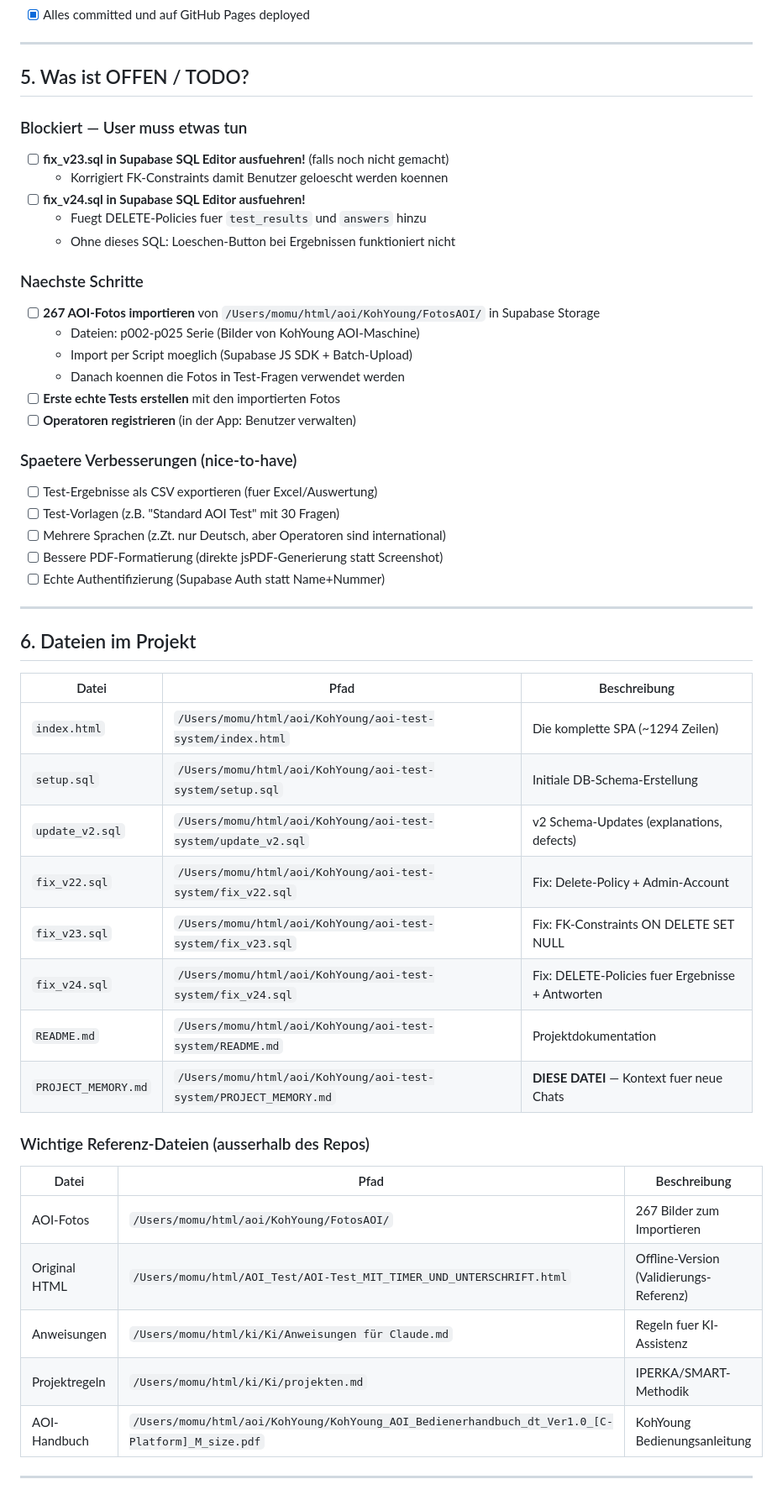
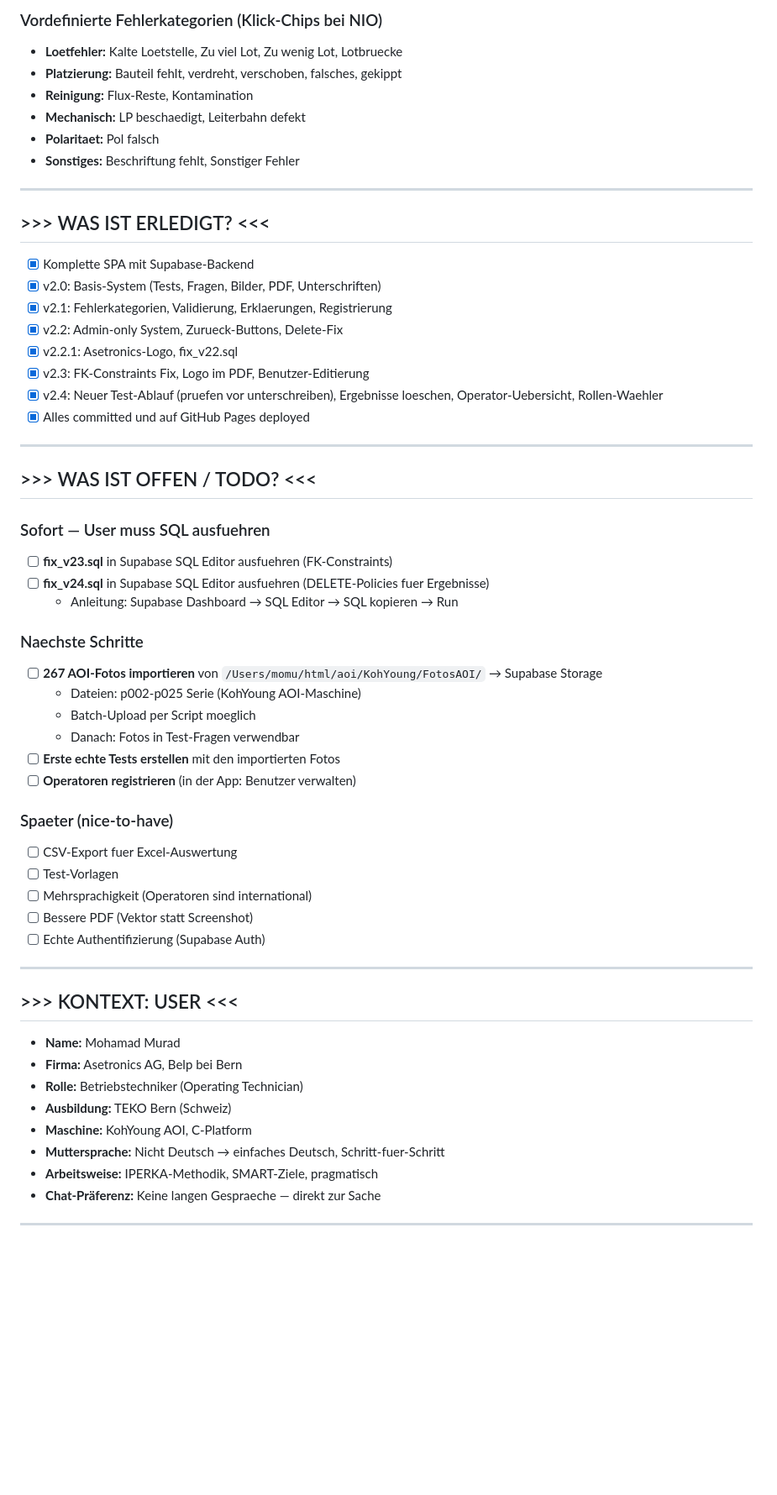
Before and after one commit to momu-m/aoi-test-system, a Markdown page: PROJECT_MEMORY.md, the part around one of its changes. Shown at 84% size. Rendered like a GitHub page; blank space fills up the shorter version.

```diff
--- a/PROJECT_MEMORY.md
+++ b/PROJECT_MEMORY.md
@@ -110,54 +146,60 @@ Ein webbasiertes **AOI (Automated Optical Inspection) Test-/Trainingssystem** fu
+### Vordefinierte Fehlerkategorien (Klick-Chips bei NIO)
+- **Loetfehler:** Kalte Loetstelle, Zu viel Lot, Zu wenig Lot, Lotbruecke
+- **Platzierung:** Bauteil fehlt, verdreht, verschoben, falsches, gekippt
+- **Reinigung:** Flux-Reste, Kontamination
+- **Mechanisch:** LP beschaedigt, Leiterbahn defekt
+- **Polaritaet:** Pol falsch
+- **Sonstiges:** Beschriftung fehlt, Sonstiger Fehler
+
+---
+
+## >>> WAS IST ERLEDIGT? <<<
+
+- [x] Komplette SPA mit Supabase-Backend
+- [x] v2.0: Basis-System (Tests, Fragen, Bilder, PDF, Unterschriften)
+- [x] v2.1: Fehlerkategorien, Validierung, Erklaerungen, Registrierung
+- [x] v2.2: Admin-only System, Zurueck-Buttons, Delete-Fix
+- [x] v2.2.1: Asetronics-Logo, fix_v22.sql
+- [x] v2.3: FK-Constraints Fix, Logo im PDF, Benutzer-Editierung
+- [x] v2.4: Neuer Test-Ablauf (pruefen vor unterschreiben), Ergebnisse loeschen, Operator-Uebersicht, Rollen-Waehler
 - [x] Alles committed und auf GitHub Pages deployed
 
 ---
 
-## 5. Was ist OFFEN / TODO?
+## >>> WAS IST OFFEN / TODO? <<<
 
-### Blockiert — User muss etwas tun
-- [ ] **fix_v23.sql in Supabase SQL Editor ausfuehren!** (falls noch nicht gemacht)
-  - Korrigiert FK-Constraints damit Benutzer geloescht werden koennen
-- [ ] **fix_v24.sql in Supabase SQL Editor ausfuehren!**
-  - Fuegt DELETE-Policies fuer `test_results` und `answers` hinzu
-  - Ohne dieses SQL: Loeschen-Button bei Ergebnissen funktioniert nicht
+### Sofort — User muss SQL ausfuehren
+- [ ] **fix_v23.sql** in Supabase SQL Editor ausfuehren (FK-Constraints)
+- [ ] **fix_v24.sql** in Supabase SQL Editor ausfuehren (DELETE-Policies fuer Ergebnisse)
+  - Anleitung: Supabase Dashboard → SQL Editor → SQL kopieren → Run
 
 ### Naechste Schritte
-- [ ] **267 AOI-Fotos importieren** von `/Users/momu/html/aoi/KohYoung/FotosAOI/` in Supabase Storage
-  - Dateien: p002-p025 Serie (Bilder von KohYoung AOI-Maschine)
-  - Import per Script moeglich (Supabase JS SDK + Batch-Upload)
-  - Danach koennen die Fotos in Test-Fragen verwendet werden
+- [ ] **267 AOI-Fotos importieren** von `/Users/momu/html/aoi/KohYoung/FotosAOI/` → Supabase Storage
+  - Dateien: p002-p025 Serie (KohYoung AOI-Maschine)
+  - Batch-Upload per Script moeglich
+  - Danach: Fotos in Test-Fragen verwendbar
 - [ ] **Erste echte Tests erstellen** mit den importierten Fotos
 - [ ] **Operatoren registrieren** (in der App: Benutzer verwalten)
 
-### Spaetere Verbesserungen (nice-to-have)
-- [ ] Test-Ergebnisse als CSV exportieren (fuer Excel/Auswertung)
-- [ ] Test-Vorlagen (z.B. "Standard AOI Test" mit 30 Fragen)
-- [ ] Mehrere Sprachen (z.Zt. nur Deutsch, aber Operatoren sind international)
-- [ ] Bessere PDF-Formatierung (direkte jsPDF-Generierung statt Screenshot)
-- [ ] Echte Authentifizierung (Supabase Auth statt Name+Nummer)
+### Spaeter (nice-to-have)
+- [ ] CSV-Export fuer Excel-Auswertung
+- [ ] Test-Vorlagen
+- [ ] Mehrsprachigkeit (Operatoren sind international)
+- [ ] Bessere PDF (Vektor statt Screenshot)
+- [ ] Echte Authentifizierung (Supabase Auth)
 
 ---
 
-## 6. Dateien im Projekt
+## >>> KONTEXT: USER <<<
 
-| Datei | Pfad | Beschreibung |
-|---|---|---|
-| `index.html` | `/Users/momu/html/aoi/KohYoung/aoi-test-system/index.html` | Die komplette SPA (~1294 Zeilen) |
-| `setup.sql` | `/Users/momu/html/aoi/KohYoung/aoi-test-system/setup.sql` | Initiale DB-Schema-Erstellung |
-| `update_v2.sql` | `/Users/momu/html/aoi/KohYoung/aoi-test-system/update_v2.sql` | v2 Schema-Updates (explanations, defects) |
-| `fix_v22.sql` | `/Users/momu/html/aoi/KohYoung/aoi-test-system/fix_v22.sql` | Fix: Delete-Policy + Admin-Account |
-| `fix_v23.sql` | `/Users/momu/html/aoi/KohYoung/aoi-test-system/fix_v23.sql` | Fix: FK-Constraints ON DELETE SET NULL |
-| `fix_v24.sql` | `/Users/momu/html/aoi/KohYoung/aoi-test-system/fix_v24.sql` | Fix: DELETE-Policies fuer Ergebnisse + Antworten |
-| `README.md` | `/Users/momu/html/aoi/KohYoung/aoi-test-system/README.md` | Projektdokumentation |
-| `PROJECT_MEMORY.md` | `/Users/momu/html/aoi/KohYoung/aoi-test-system/PROJECT_MEMORY.md` | **DIESE DATEI** — Kontext fuer neue Chats |
-
-### Wichtige Referenz-Dateien (ausserhalb des Repos)
-| Datei | Pfad | Beschreibung |
-|---|---|---|
-| AOI-Fotos | `/Users/momu/html/aoi/KohYoung/FotosAOI/` | 267 Bilder zum Importieren |
-| Original HTML | `/Users/momu/html/AOI_Test/AOI-Test_MIT_TIMER_UND_UNTERSCHRIFT.html` | Offline-Version (Validierungs-Referenz) |
-| Anweisungen | `/Users/momu/html/ki/Ki/Anweisungen für Claude.md` | Regeln fuer KI-Assistenz |
-| Projektregeln | `/Users/momu/html/ki/Ki/projekten.md` | IPERKA/SMART-Methodik |
-| AOI-Handbuch | `/Users/momu/html/aoi/KohYoung/KohYoung_AOI_Bedienerhandbuch_dt_Ver1.0_[C-Platform]_M_size.pdf` | KohYoung Bedienungsanleitung |
+- **Name:** Mohamad Murad
+- **Firma:** Asetronics AG, Belp bei Bern
+- **Rolle:** Betriebstechniker (Operating Technician)
+- **Ausbildung:** TEKO Bern (Schweiz)
+- **Maschine:** KohYoung AOI, C-Platform
+- **Muttersprache:** Nicht Deutsch → einfaches Deutsch, Schritt-fuer-Schritt
+- **Arbeitsweise:** IPERKA-Methodik, SMART-Ziele, pragmatisch
+- **Chat-Präferenz:** Keine langen Gespraeche — direkt zur Sache
 
 ---
 
```
Also changed, not shown: other parts of PROJECT_MEMORY.md (+145 -120 lines).
